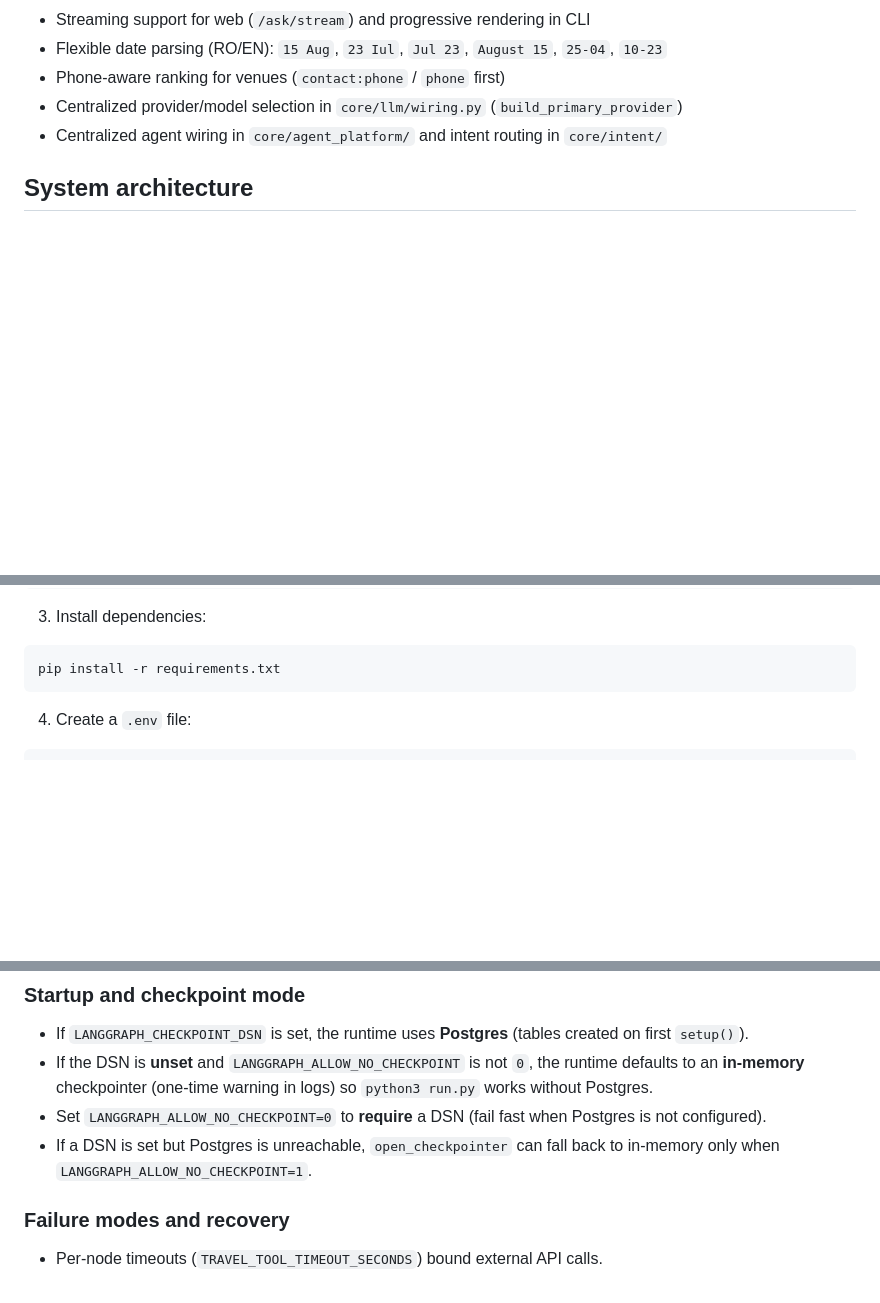
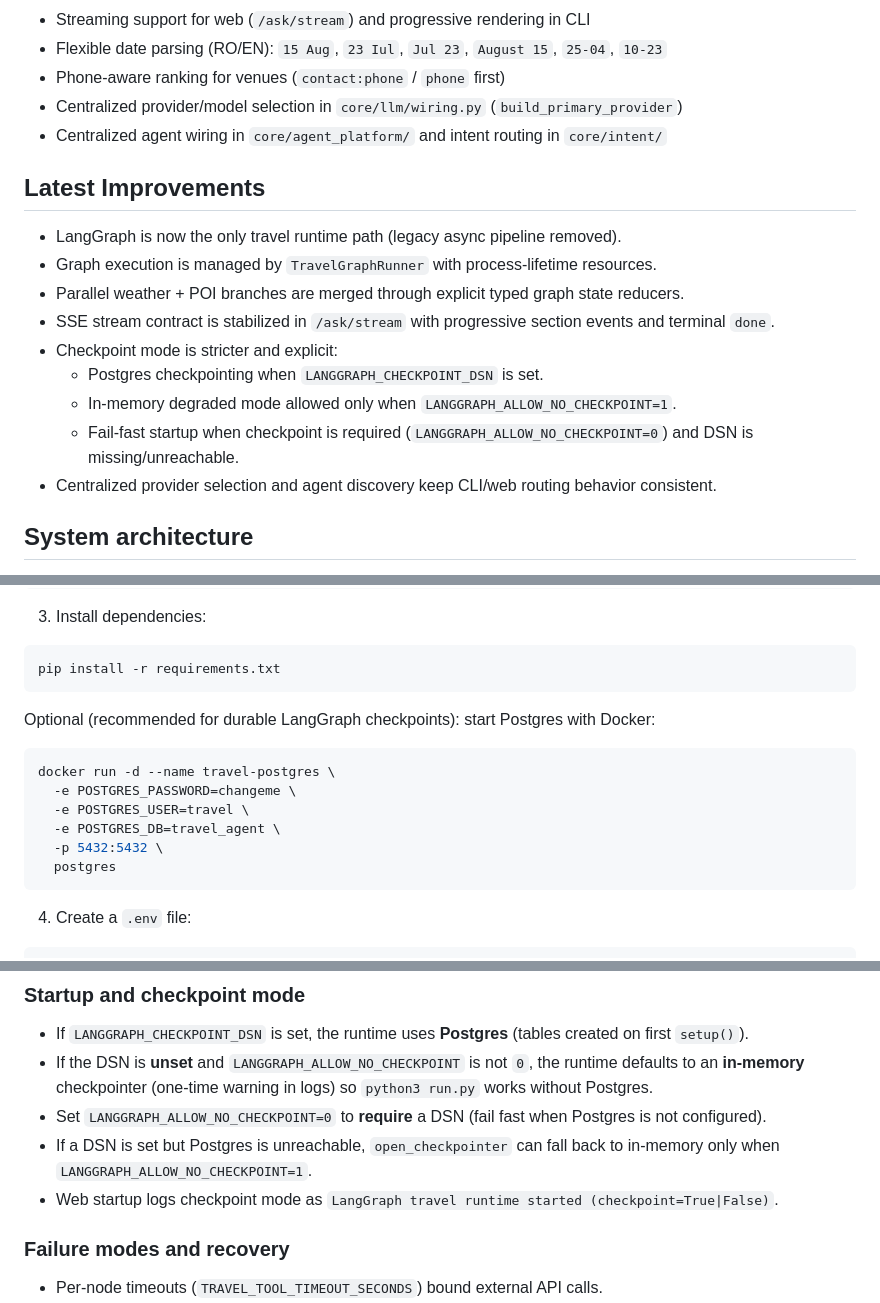
Before and after one commit to Tnc84/Travel_agent, a Markdown page: README.md, 3 parts joined by grey strips. Rendered like a GitHub page; blank space fills up the shorter version.

Commit message:
Update README to include latest improvements in LangGraph runtime, detailing changes in graph execution, checkpointing modes, and centralized provider selection. Add instructions for setting up Postgres with Docker for durable checkpoints.

````diff
--- a/README.md
+++ b/README.md
@@ -13,6 +13,17 @@ A flexible and extensible multi-agent travel assistant built with Python.
 - Phone-aware ranking for venues (`contact:phone` / `phone` first)
 - Centralized provider/model selection in `core/llm/wiring.py` (`build_primary_provider`)
 - Centralized agent wiring in `core/agent_platform/` and intent routing in `core/intent/`
+
+## Latest Improvements
+- LangGraph is now the only travel runtime path (legacy async pipeline removed).
+- Graph execution is managed by `TravelGraphRunner` with process-lifetime resources.
+- Parallel weather + POI branches are merged through explicit typed graph state reducers.
+- SSE stream contract is stabilized in `/ask/stream` with progressive section events and terminal `done`.
+- Checkpoint mode is stricter and explicit:
+  - Postgres checkpointing when `LANGGRAPH_CHECKPOINT_DSN` is set.
+  - In-memory degraded mode allowed only when `LANGGRAPH_ALLOW_NO_CHECKPOINT=1`.
+  - Fail-fast startup when checkpoint is required (`LANGGRAPH_ALLOW_NO_CHECKPOINT=0`) and DSN is missing/unreachable.
+- Centralized provider selection and agent discovery keep CLI/web routing behavior consistent.
 
 ## System architecture
 
@@ -131,6 +142,16 @@ python -m pip install --upgrade pip
 3. Install dependencies:
 ```bash
 pip install -r requirements.txt
+```
+
+Optional (recommended for durable LangGraph checkpoints): start Postgres with Docker:
+```bash
+docker run -d --name travel-postgres \
+  -e POSTGRES_PASSWORD=changeme \
+  -e POSTGRES_USER=travel \
+  -e POSTGRES_DB=travel_agent \
+  -p 5432:5432 \
+  postgres
 ```
 
 4. Create a `.env` file:
@@ -282,6 +303,7 @@ Numeric ambiguous dates like `06-12` are rejected by design to avoid silent misi
 - If the DSN is **unset** and `LANGGRAPH_ALLOW_NO_CHECKPOINT` is not `0`, the runtime defaults to an **in-memory** checkpointer (one-time warning in logs) so `python3 run.py` works without Postgres.
 - Set `LANGGRAPH_ALLOW_NO_CHECKPOINT=0` to **require** a DSN (fail fast when Postgres is not configured).
 - If a DSN is set but Postgres is unreachable, `open_checkpointer` can fall back to in-memory only when `LANGGRAPH_ALLOW_NO_CHECKPOINT=1`.
+- Web startup logs checkpoint mode as `LangGraph travel runtime started (checkpoint=True|False)`.
 
 ### Failure modes and recovery
 - Per-node timeouts (`TRAVEL_TOOL_TIMEOUT_SECONDS`) bound external API calls.
````
